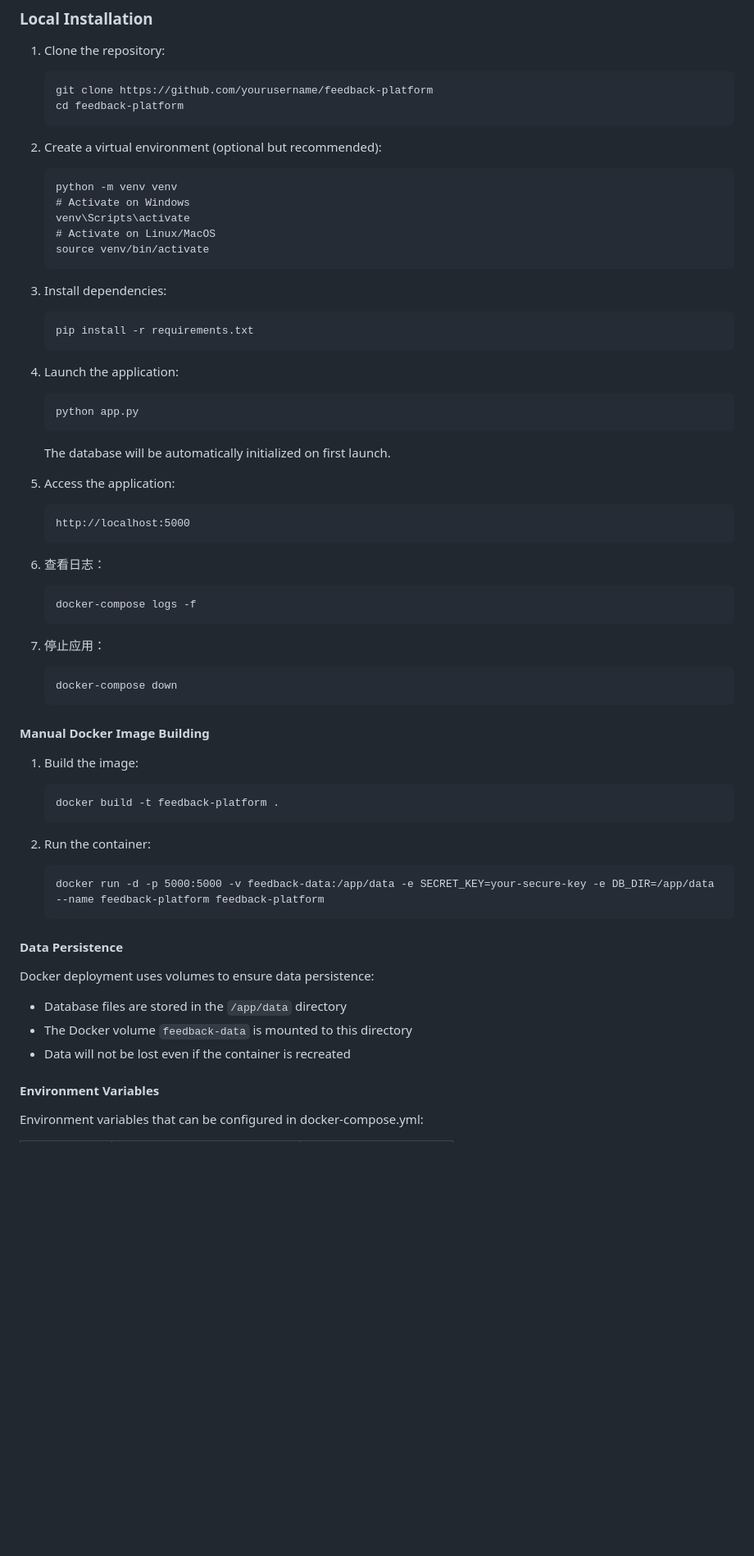
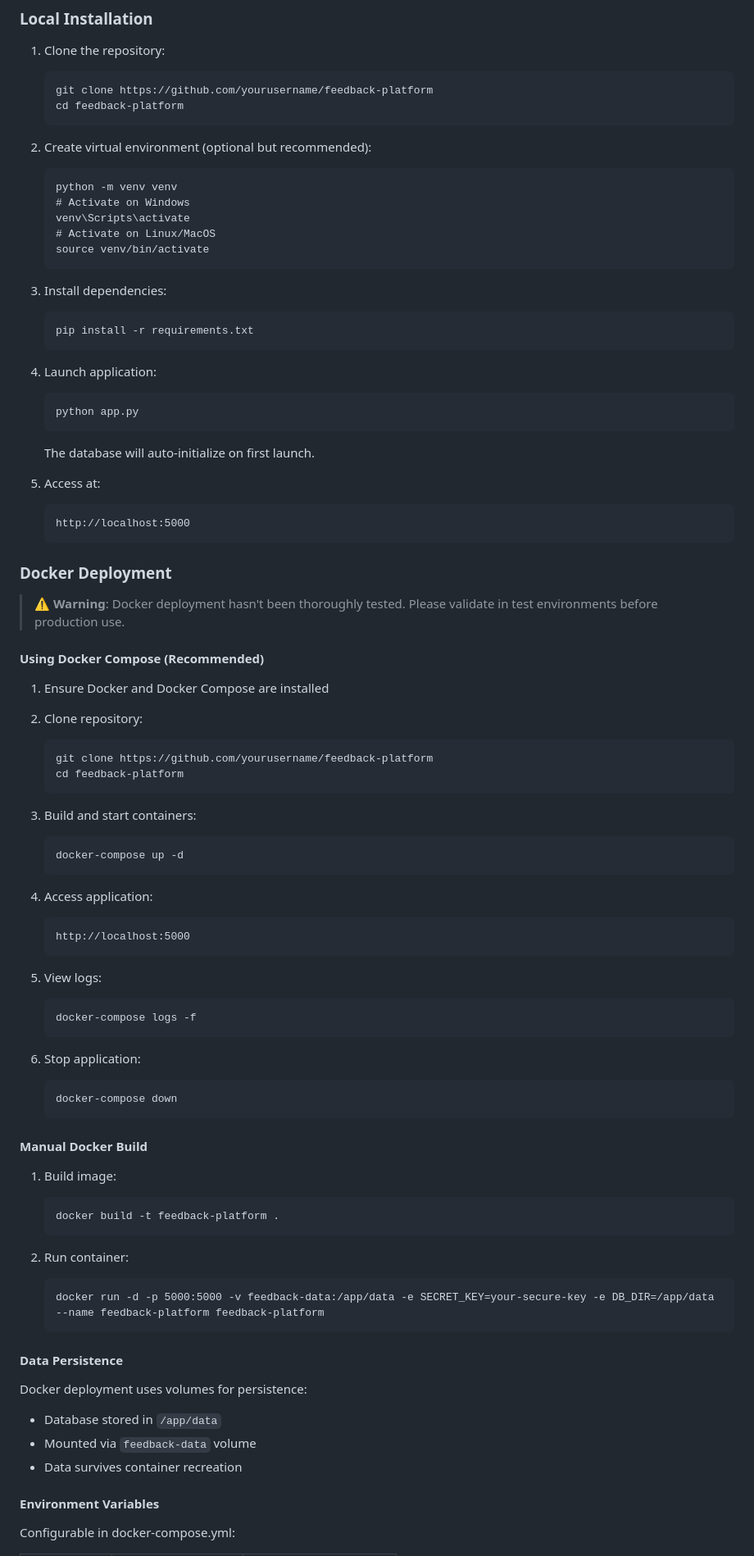
Before and after one commit to Qianxia666/feedback-platform, a Markdown page: README.md, the part around one of its changes. Shown at 82% size. GitHub-like rendering; blank space fills up the shorter version.

````diff
--- a/README.md
+++ b/README.md
@@ -317,7 +317,7 @@ This platform aims to provide a centralized system for collecting, managing, and
    cd feedback-platform
    ```
 
-2. Create a virtual environment (optional but recommended):
+2. Create virtual environment (optional but recommended):
    ```
    python -m venv venv
    # Activate on Windows
@@ -331,48 +331,70 @@ This platform aims to provide a centralized system for collecting, managing, and
    pip install -r requirements.txt
    ```
 
-4. Launch the application:
+4. Launch application:
    ```
    python app.py
    ```
+   The database will auto-initialize on first launch.
 
-   The database will be automatically initialized on first launch.
-
-5. Access the application:
+5. Access at:
    ```
    http://localhost:5000
    ```
 
-6. 查看日志：
+### Docker Deployment
+
+> **⚠️ Warning**: Docker deployment hasn't been thoroughly tested. Please validate in test environments before production use.
+
+#### Using Docker Compose (Recommended)
+
+1. Ensure Docker and Docker Compose are installed
+2. Clone repository:
+   ```
+   git clone https://github.com/yourusername/feedback-platform
+   cd feedback-platform
+   ```
+
+3. Build and start containers:
+   ```
+   docker-compose up -d
+   ```
+
+4. Access application:
+   ```
+   http://localhost:5000
+   ```
+
+5. View logs:
    ```
    docker-compose logs -f
    ```
 
-7. 停止应用：
+6. Stop application:
    ```
    docker-compose down
    ```
 
-#### Manual Docker Image Building
+#### Manual Docker Build
 
-1. Build the image:
+1. Build image:
    ```
    docker build -t feedback-platform .
    ```
 
-2. Run the container:
+2. Run container:
    ```
    docker run -d -p 5000:5000 -v feedback-data:/app/data -e SECRET_KEY=your-secure-key -e DB_DIR=/app/data --name feedback-platform feedback-platform
    ```
 
 #### Data Persistence
 
-Docker deployment uses volumes to ensure data persistence:
-- Database files are stored in the `/app/data` directory
-- The Docker volume `feedback-data` is mounted to this directory
-- Data will not be lost even if the container is recreated
+Docker deployment uses volumes for persistence:
+- Database stored in `/app/data`
+- Mounted via `feedback-data` volume
+- Data survives container recreation
 
 #### Environment Variables
 
-Environment variables that can be configured in docker-compose.yml:
+Configurable in docker-compose.yml:
 
````
Also changed, not shown: other parts of README.md (+101 -88 lines).
